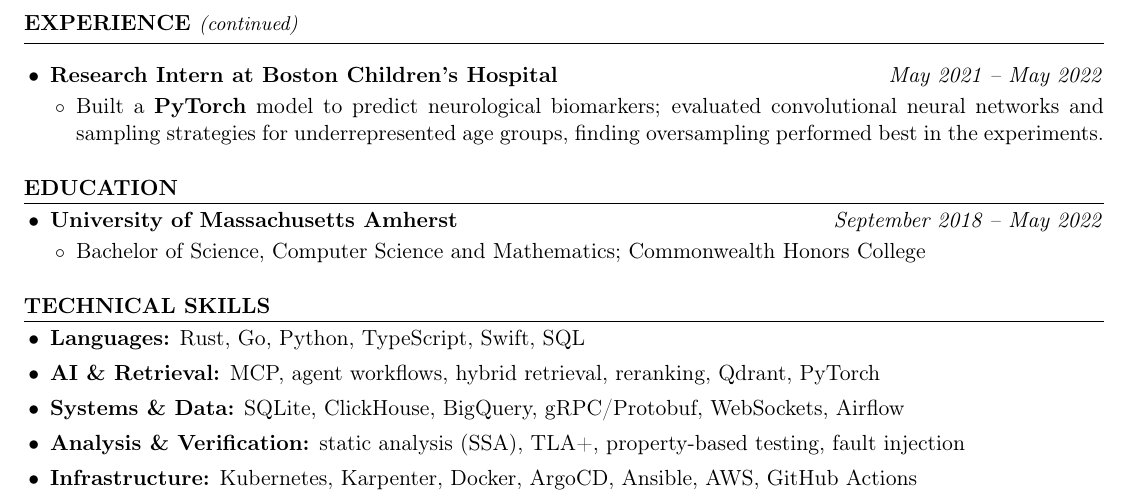
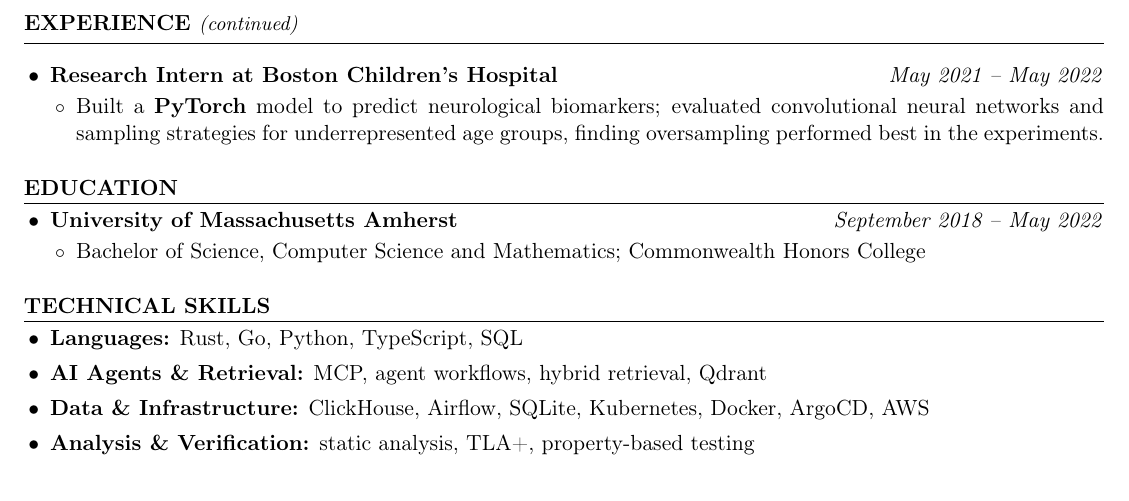
Before and after one commit to kojah/resume, a LaTeX CV (resume.tex): part of page 2 of 2, cut so that both start at the same text. Compiled offline with pdfLaTeX.

Commit message:
Keep only sustained skills in Technical Skills

```diff
--- a/resume.tex
+++ b/resume.tex
@@ -115,11 +115,10 @@
 \rsection{Technical Skills}
 
 \begin{itemize}
-  \item \textbf{Languages:} Rust, Go, Python, TypeScript, Swift, SQL
-  \item \textbf{AI \& Retrieval:} MCP, agent workflows, hybrid retrieval, reranking, Qdrant, PyTorch
-  \item \textbf{Systems \& Data:} SQLite, ClickHouse, BigQuery, gRPC/Protobuf, WebSockets, Airflow
-  \item \textbf{Analysis \& Verification:} static analysis (SSA), TLA+, property-based testing, fault injection
-  \item \textbf{Infrastructure:} Kubernetes, Karpenter, Docker, ArgoCD, Ansible, AWS, GitHub Actions
+  \item \textbf{Languages:} Rust, Go, Python, TypeScript, SQL
+  \item \textbf{AI Agents \& Retrieval:} MCP, agent workflows, hybrid retrieval, Qdrant
+  \item \textbf{Data \& Infrastructure:} ClickHouse, Airflow, SQLite, Kubernetes, Docker, ArgoCD, AWS
+  \item \textbf{Analysis \& Verification:} static analysis, TLA+, property-based testing
 \end{itemize}
 
 \end{document}
```
Also changed, not shown: resume.pdf.
